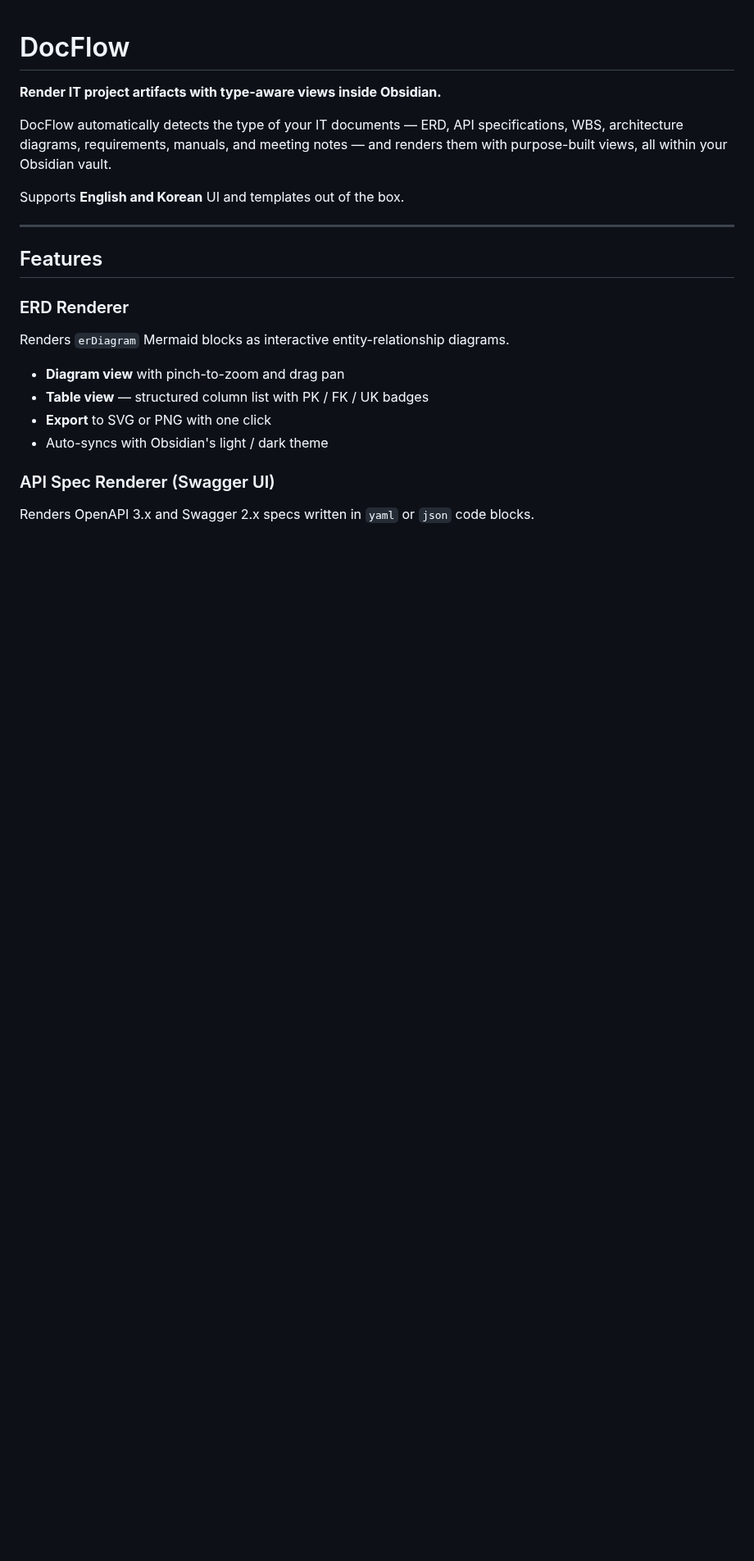
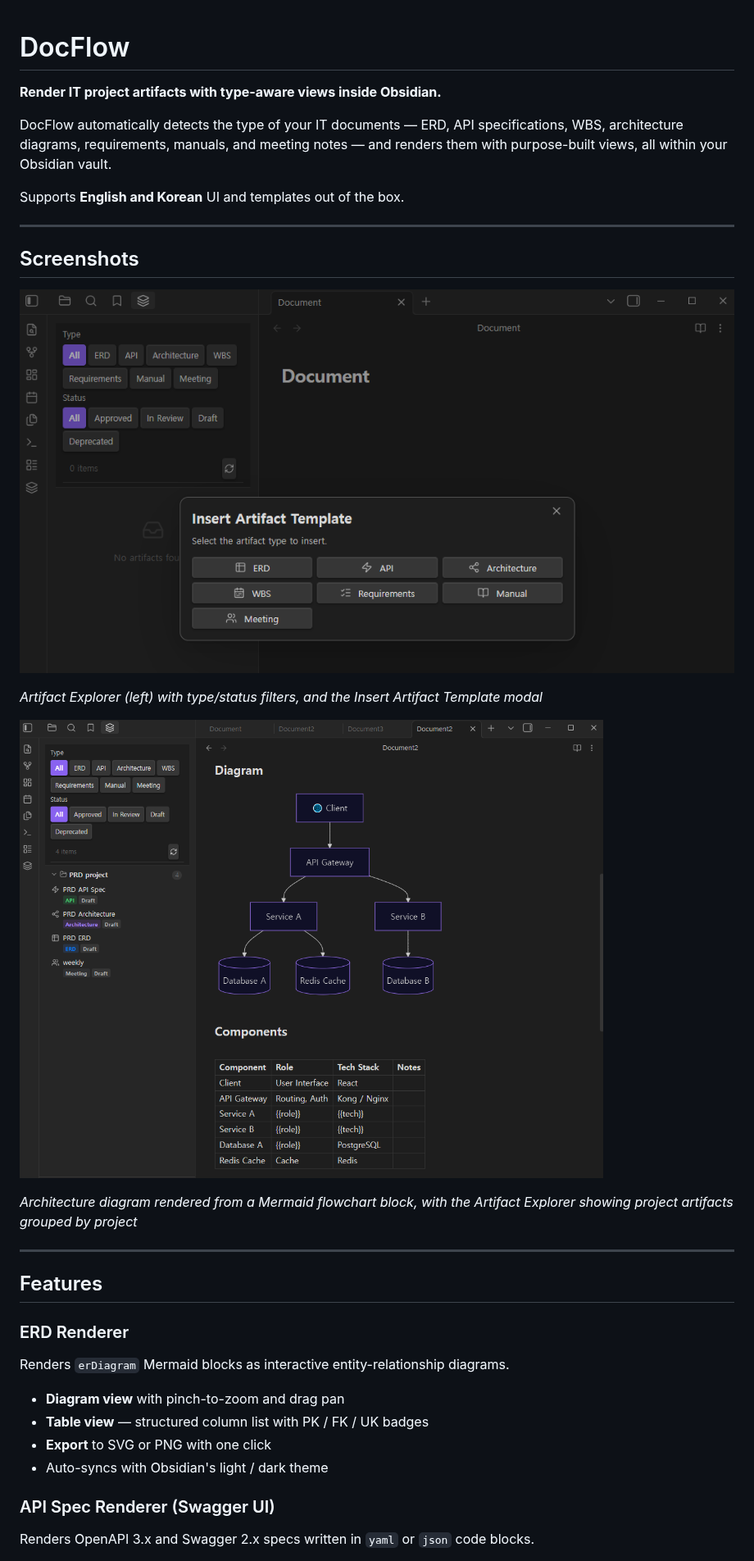
Before and after one commit to GS-AX/docflow-obsidian, a Markdown page: README.md, the part around the change. Shown at 82% size. GitHub-like rendering; pictures changed too: docs/diagram.png (added), docs/template.png (added); blank space fills up the shorter version.

Commit message:
docs: add screenshots to README

```diff
--- a/README.md
+++ b/README.md
@@ -5,6 +5,18 @@
 DocFlow automatically detects the type of your IT documents — ERD, API specifications, WBS, architecture diagrams, requirements, manuals, and meeting notes — and renders them with purpose-built views, all within your Obsidian vault.
 
 Supports **English and Korean** UI and templates out of the box.
+
+---
+
+## Screenshots
+
+![Artifact Explorer and Template Inserter](docs/template.png)
+
+*Artifact Explorer (left) with type/status filters, and the Insert Artifact Template modal*
+
+![Architecture Diagram rendered in Reading View](docs/diagram.png)
+
+*Architecture diagram rendered from a Mermaid flowchart block, with the Artifact Explorer showing project artifacts grouped by project*
 
 ---
 
```
